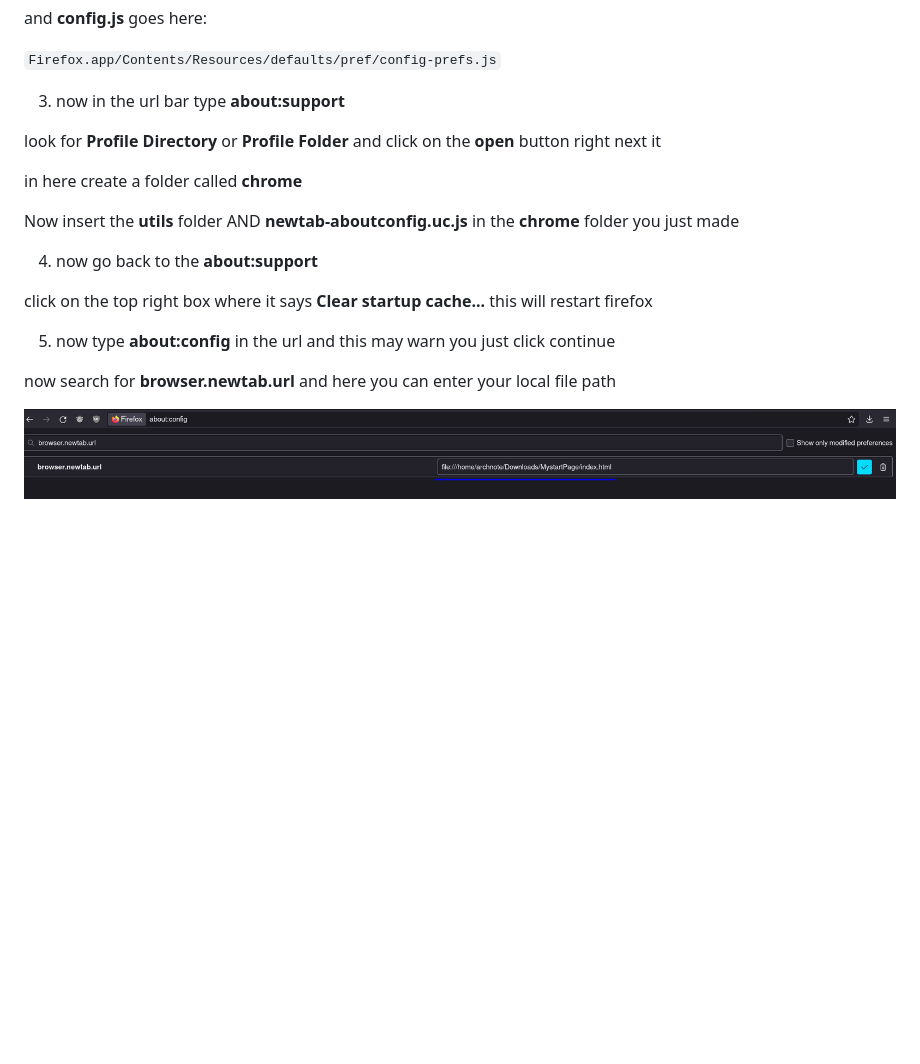
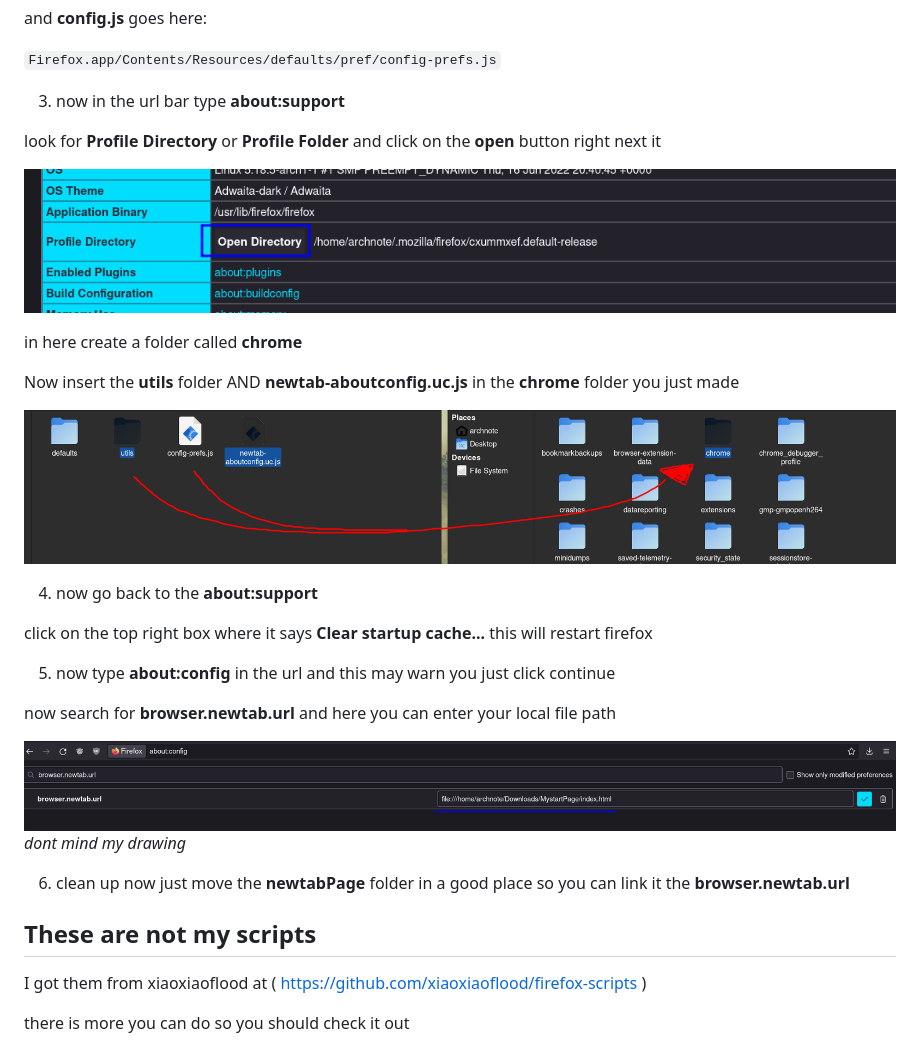
Before and after one commit to RisedNote/Firefox-Newtab, a Markdown page: README.md, the part around the change. Drawn GitHub-style; pictures changed too: .screenshots/inChrome.png (added); blank space fills up the shorter version.

Commit message:
adding details

```diff
--- a/README.md
+++ b/README.md
@@ -40,9 +40,13 @@ and **config.js** goes here:
 
   look for **Profile Directory** or **Profile Folder** and click on the **open** button right next it
 
+  ![click open screenshot](.screenshots/open.png)
+
   in here create a folder called **chrome**
 
   Now insert the **utils** folder AND **newtab-aboutconfig.uc.js** in the **chrome** folder you just made
+
+  ![move into chorme screenshot](.screenshots/inChrome.png)
 
 4. now go back to the **about:support**
 
@@ -53,3 +57,12 @@ and **config.js** goes here:
   now search for **browser.newtab.url** and here you can enter your local file path
 
   ![screenshot on newtab option](.screenshots/localfileNewtab.png)
+  *dont mind my drawing*
+
+6. clean up
+  now just move the **newtabPage** folder in a good place so you can link it the **browser.newtab.url**
+
+## These are not my scripts
+I got them from xiaoxiaoflood at ( https://github.com/xiaoxiaoflood/firefox-scripts )
+
+there is more you can do so you should check it out
```
